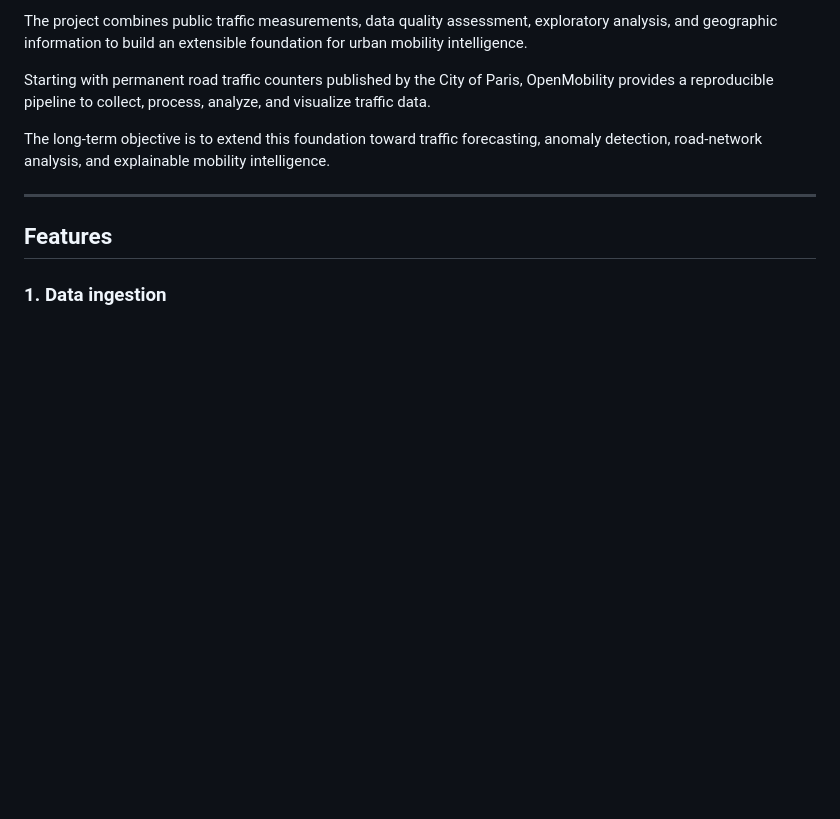
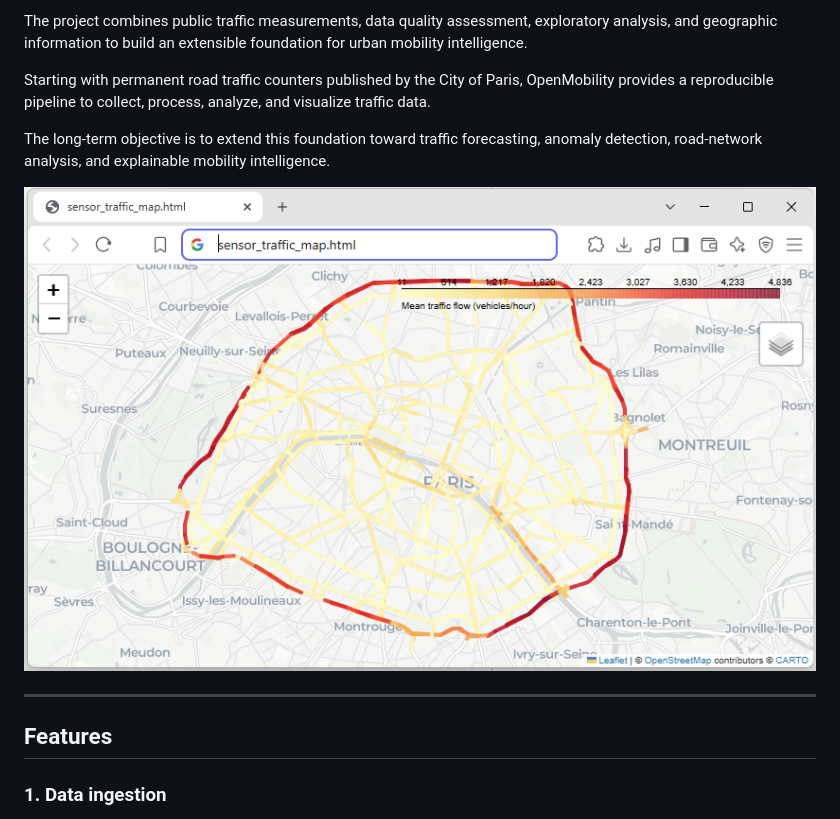
Before and after one commit to spenam/OpenMobility, a Markdown page: README.md, the part around the change. Drawn GitHub-style; pictures changed too: images/road_analysis.png (added); blank space fills up the shorter version.

Commit message:
Add image to README

```diff
--- a/README.md
+++ b/README.md
@@ -9,6 +9,8 @@ The project combines public traffic measurements, data quality assessment, explo
 Starting with permanent road traffic counters published by the City of Paris, OpenMobility provides a reproducible pipeline to collect, process, analyze, and visualize traffic data.
 
 The long-term objective is to extend this foundation toward traffic forecasting, anomaly detection, road-network analysis, and explainable mobility intelligence.
+
+![Paris hourly traffic monitoring](images/road_analysis.png)
 
 ---
 
```
